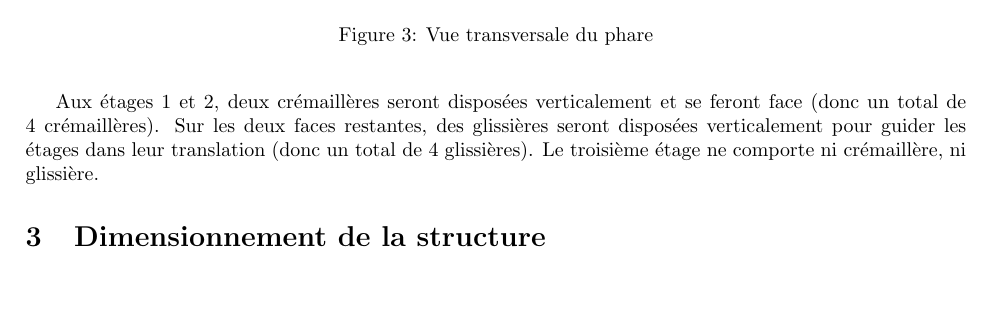
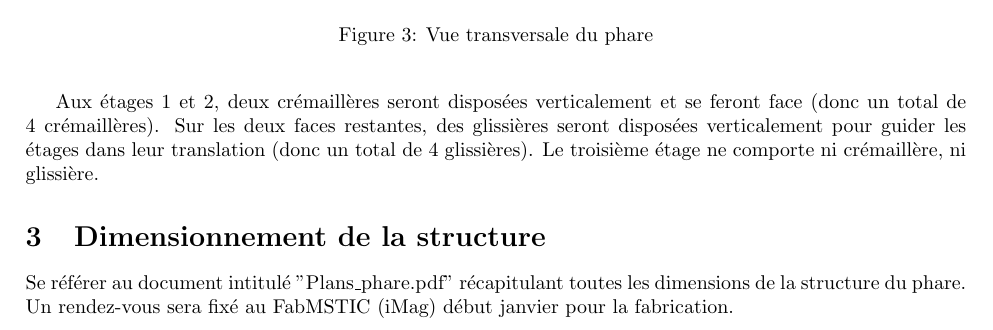
Before and after one commit to robotronik/Projet-Phare, a LaTeX document (Cahier_suivi_projet.tex): part of page 4 of 5, cut so that both start at the same text, the shorter picture padded with empty space. Compiled offline with pdfLaTeX.

Commit message:
Modification des cotes sur les plans de la structure

```diff
--- a/Cahier_suivi_projet.tex
+++ b/Cahier_suivi_projet.tex
@@ -122,6 +122,8 @@ ni glissière.
 
 
 \section{Dimensionnement de la structure}
-
+Se référer au document intitulé "Plans\_phare.pdf" récapitulant toutes les dimensions de la structure
+du phare. \\
+Un rendez-vous sera fixé au FabMSTIC (iMag) début janvier pour la fabrication.
 
 \end{document}
```
Also changed, not shown: Cahier_suivi_projet.pdf, Plans_phare.pdf, README.md, 1 other file.
